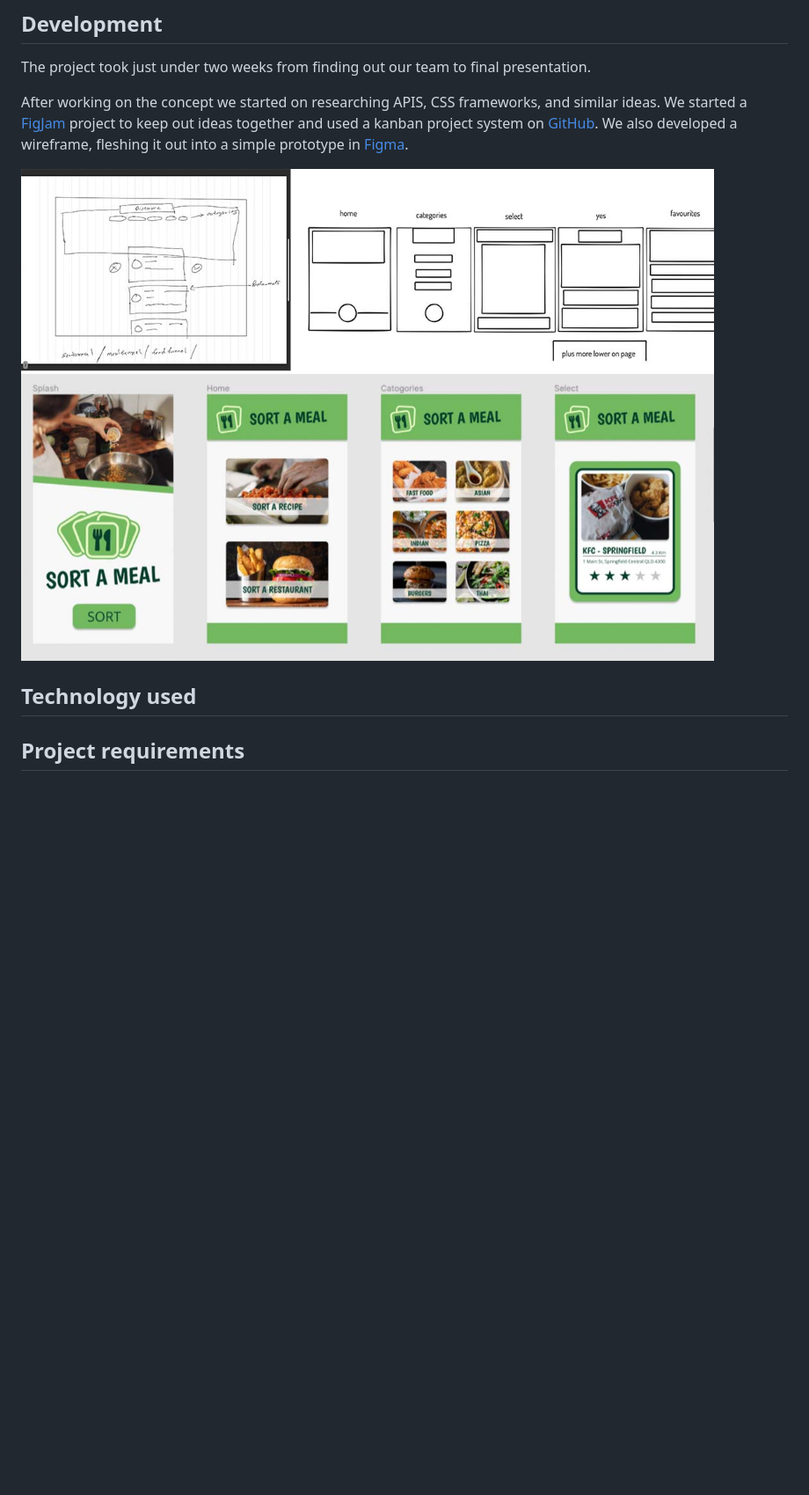
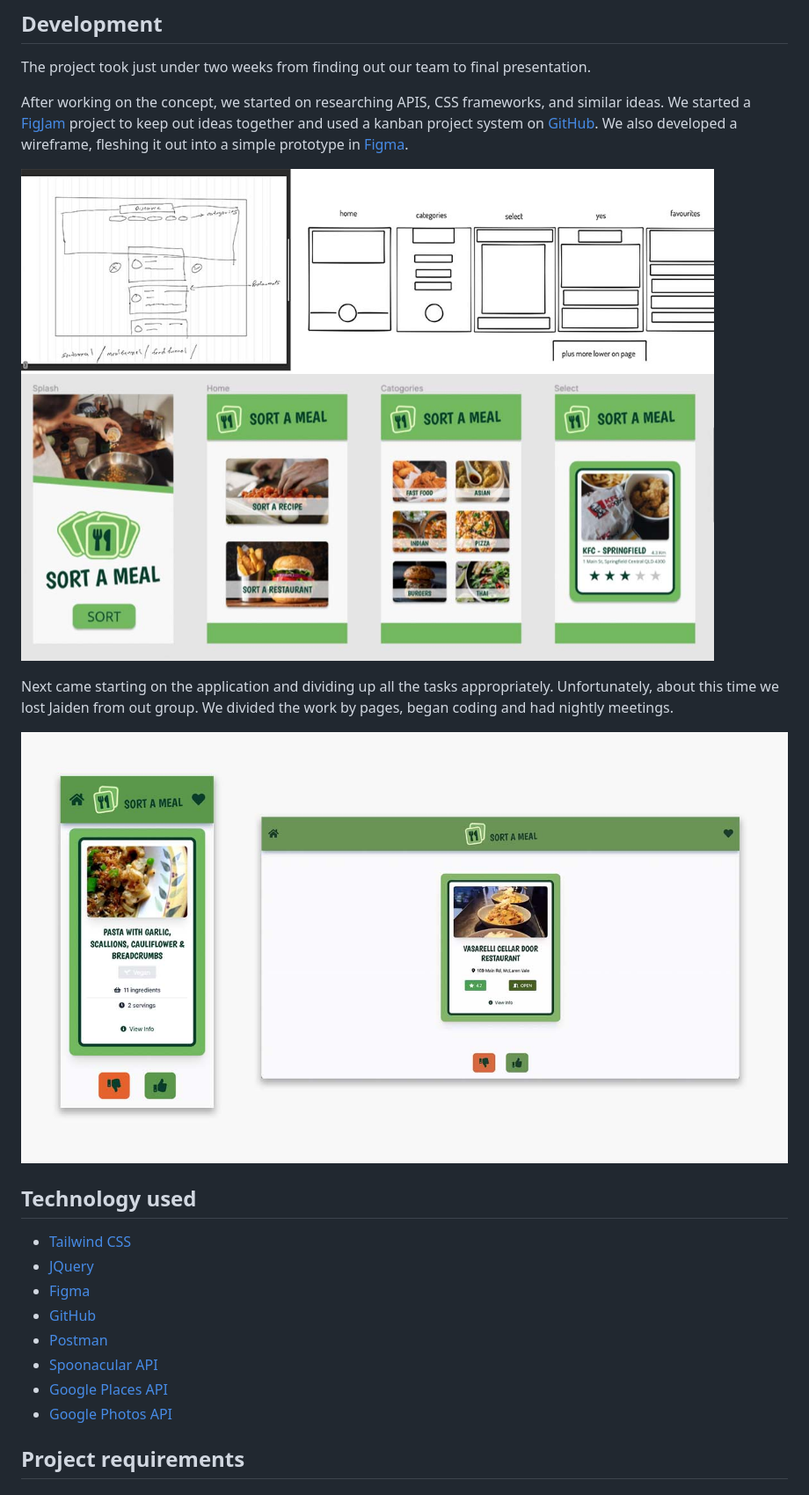
Before and after one commit to mckayjalex/sort-a-meal, a Markdown page: README.md, the part around the change printed below. Shown: that part at 88% size. Rendered like a GitHub page; pictures changed too: assets/images/finalapp.jpg (added); blank space fills up the shorter version.

```diff
--- a/README.md
+++ b/README.md
@@ -47,11 +47,24 @@ THEN I am presented with previous cards I have created
 
 The project took just under two weeks from finding out our team to final presentation.
 
-After working on the concept we started on researching APIS, CSS frameworks, and similar ideas. We started a [FigJam](https://www.figma.com/) project to keep out ideas together and used a kanban project system on [GitHub](https://github.com/). We also developed a wireframe, fleshing it out into a simple prototype in [Figma](https://www.figma.com/).
+After working on the concept, we started on researching APIS, CSS frameworks, and similar ideas. We started a [FigJam](https://www.figma.com/) project to keep out ideas together and used a kanban project system on [GitHub](https://github.com/). We also developed a wireframe, fleshing it out into a simple prototype in [Figma](https://www.figma.com/).
 
-![Photo of Sort A Meal](./assets/images/ideas.jpg)
+![Screenshot of development of ideas](./assets/images/ideas.jpg)
+
+Next came starting on the application and dividing up all the tasks appropriately. Unfortunately, about this time we lost Jaiden from out group. We divided the work by pages, began coding and had nightly meetings.
+
+![Screenshot of final application](./assets/images/finalapp.jpg)
 
 ## Technology used
+
+- [Tailwind CSS](https://tailwindcss.com/)
+- [JQuery](https://jquery.com/)
+- [Figma](https://www.figma.com/)
+- [GitHub](https://github.com/)
+- [Postman](https://www.postman.com/)
+- [Spoonacular API](https://spoonacular.com/food-api)
+- [Google Places API](https://developers.google.com/maps/documentation/places/web-service/overview)
+- [Google Photos API](https://developers.google.com/photos)
 
 ## Project requirements
 
```
Also changed, not shown: other parts of README.md (+7 -7 lines).
